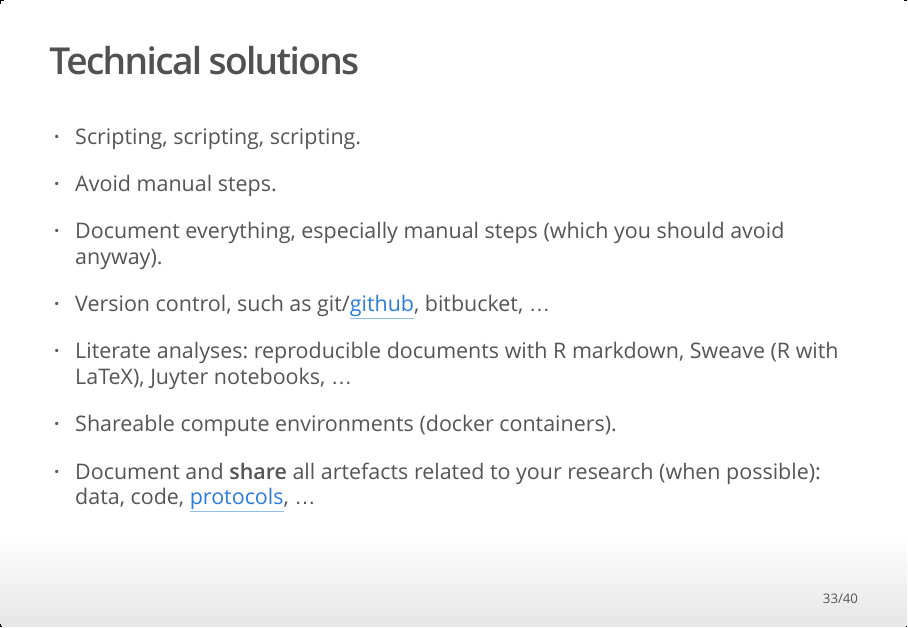
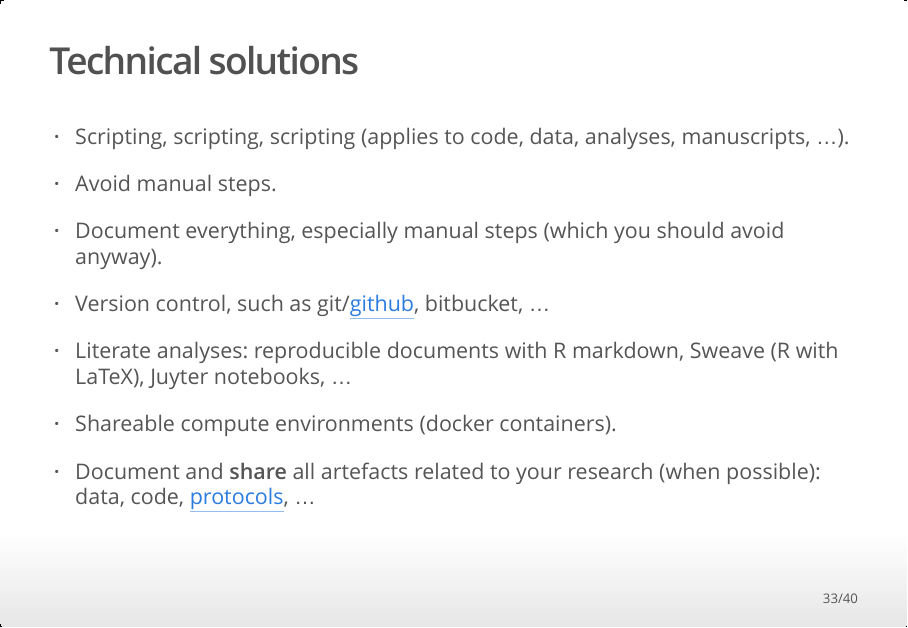
Before and after one commit to lgatto/2019_05_16_rr_Delft, an R Markdown document (index.Rmd): page 33 of 40. The pictures show the output file index.html that the author committed with the source, opened offline.

Commit message:
add what scripting

```diff
--- a/index.Rmd
+++ b/index.Rmd
@@ -416,7 +416,8 @@ Open and reproducible research doesn't work if it's an afterthought.
 
 ## Technical solutions
 
-- Scripting, scripting, scripting.
+- Scripting, scripting, scripting (applies to code, data, analyses,
+  manuscripts, ...).
 
 - Avoid manual steps.
 
```
Also changed, not shown: index.html.
